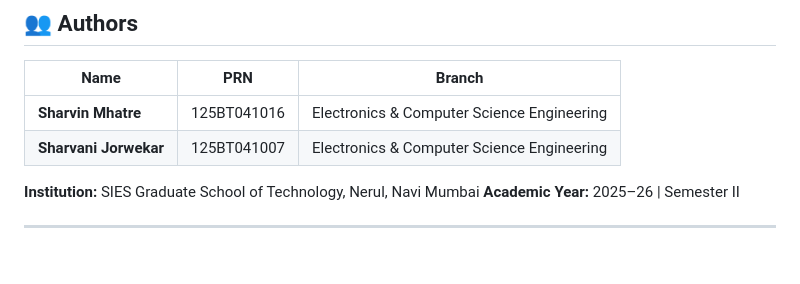
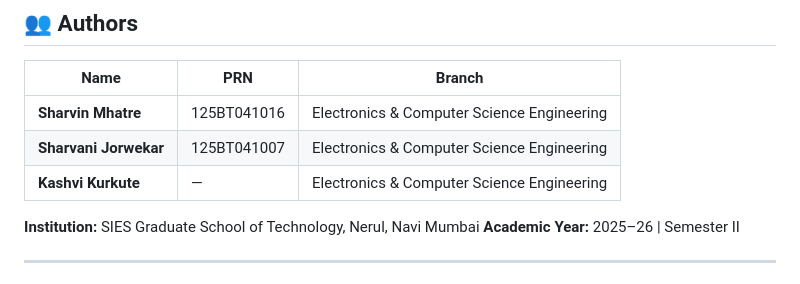
Before and after one commit to LuxShar007/AttendanceWebApp, a Markdown page: README.md, the part around the change. Drawn GitHub-style.

Commit message:
docs: Add Kashvi Kurkute as third team member

```diff
--- a/README.md
+++ b/README.md
@@ -171,6 +171,7 @@ axiom-attendance-dashboard/
 |---|---|---|
 | **Sharvin Mhatre** | 125BT041016 | Electronics & Computer Science Engineering |
 | **Sharvani Jorwekar** | 125BT041007 | Electronics & Computer Science Engineering |
+| **Kashvi Kurkute** | — | Electronics & Computer Science Engineering |
 
 **Institution:** SIES Graduate School of Technology, Nerul, Navi Mumbai
 **Academic Year:** 2025–26 | Semester II
```
